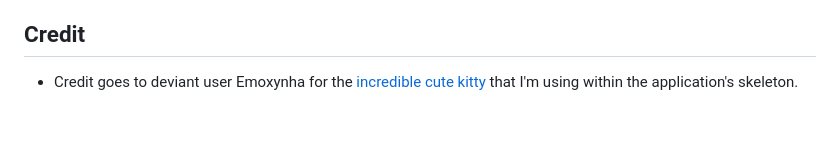
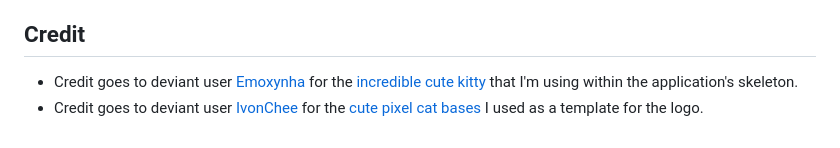
Before and after one commit to spuxx1701/potber-client, a Markdown page: README.md, the part around one of its changes. Drawn GitHub-style.

Commit message:
docs: improved readme styling

```diff
--- a/README.md
+++ b/README.md
@@ -99,4 +102,5 @@ After building the Docker image, you can run it locally or on a remote host. In
 
 ## Credit
 
-- Credit goes to deviant user Emoxynha for the [incredible cute kitty](https://www.deviantart.com/emoxynha/art/Gif-309653475) that I'm using within the application's skeleton.
+- Credit goes to deviant user [Emoxynha](https://www.deviantart.com/emoxynha) for the [incredible cute kitty](https://www.deviantart.com/emoxynha/art/Gif-309653475) that I'm using within the application's skeleton.
+- Credit goes to deviant user [IvonChee](https://www.deviantart.com/ivonchee) for the [cute pixel cat bases](https://www.deviantart.com/ivonchee/art/F2U-pixel-cat-bases-859073695) I used as a template for the logo.
```
Also changed, not shown: other parts of README.md (+6 -3 lines).
